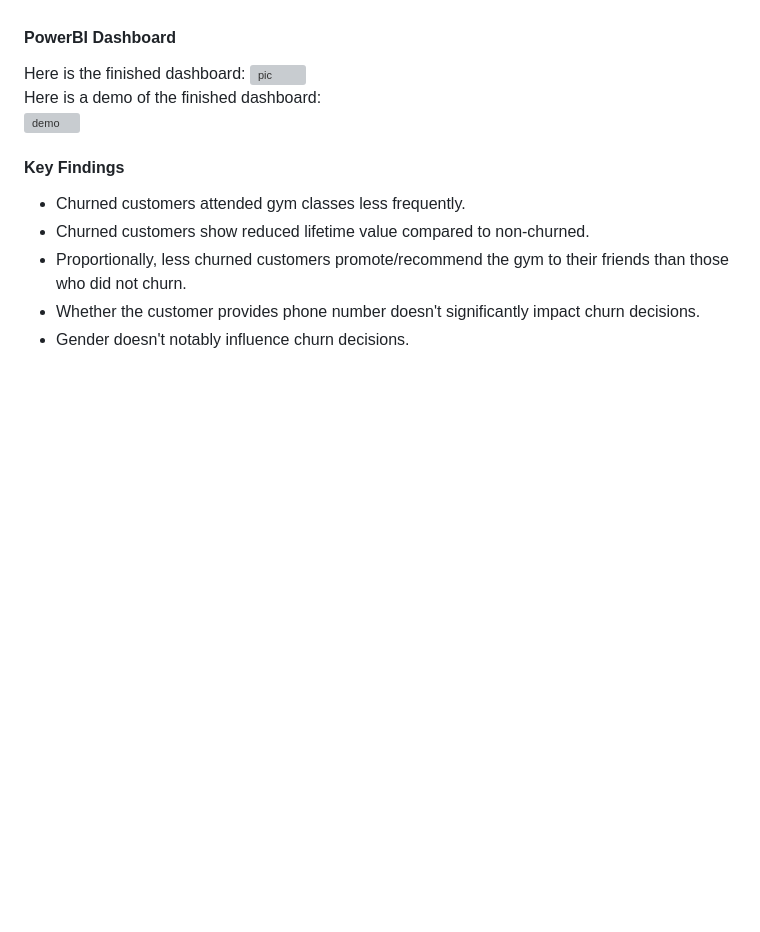
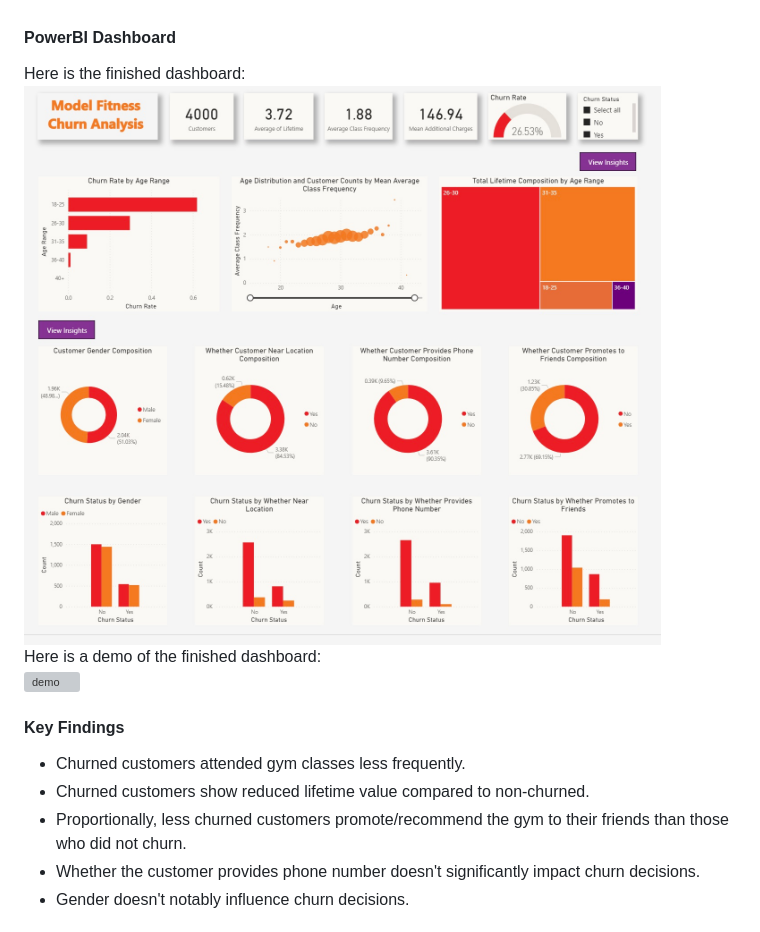
Before and after one commit to aimee0317/gym_customer_churn_analysis, a Markdown page: README.md, the part around the change. Rendered like a GitHub page; blank space fills up the shorter version; grey boxes are pictures that could not be loaded.

Commit message:
Update dashboard picture link

```diff
--- a/README.md
+++ b/README.md
@@ -21,7 +21,7 @@ My design strategy revolved around user-friendliness and actionable insights. I
 
 #### PowerBI Dashboard
 Here is the finished dashboard:
-![pic](dashboard_pic.jpg)
+![pic](gym_churn_dashboard.jpg)
 <br>
 Here is a demo of the finished dashboard:
 ![demo](gym_churn_dashboard.gif)
```
